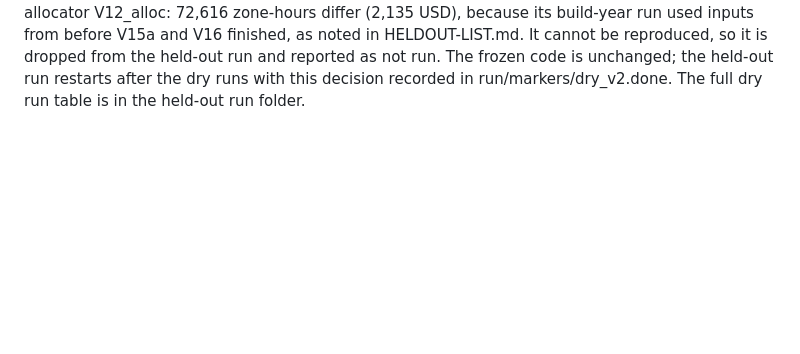
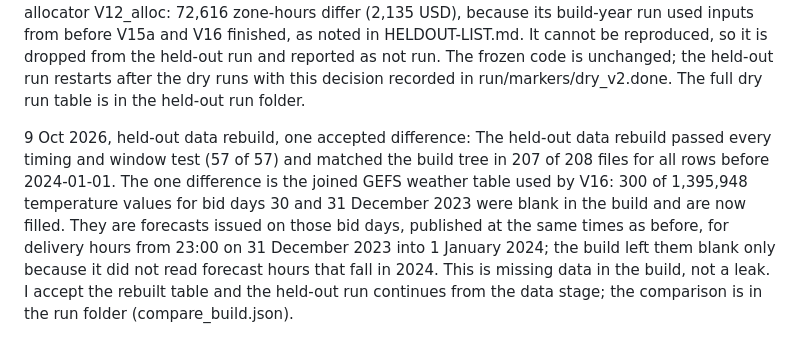
Before and after one commit to bolgacg/tavle, a Markdown page: research/us_v2/OBJECTIVES.md, the part around the change. GitHub-like rendering; blank space fills up the shorter version.

Commit message:
us study v2: held-out data rebuild, 300 weather values the build left blank around New Year 2024 accepted

```diff
--- a/research/us_v2/OBJECTIVES.md
+++ b/research/us_v2/OBJECTIVES.md
@@ -57,3 +57,6 @@ V16. Idea V4 (weather forecasts against the operator's load forecast) with a con
 
 9 Oct 2026, dry run result and one rule change before any held-out data is read:
 The 2023 dry run from the frozen code (a581c3b) reproduced 33 version 2 rows exactly. Four did not. Three are the all-inputs deep model and its two variants (V13_C_deep_all, V15b_V13_both, V15b_V13_limit): 4, 1 and 2 of 96,360 zone-hours differ, worth 45, 7 and 8 USD over 2023, from the graphics card not repeating its arithmetic bit for bit. I count these three as reproduced: a row passes if at most 0.01 percent of zone-hours differ and the 2023 net differs by less than 100 USD. The fourth is the allocator V12_alloc: 72,616 zone-hours differ (2,135 USD), because its build-year run used inputs from before V15a and V16 finished, as noted in HELDOUT-LIST.md. It cannot be reproduced, so it is dropped from the held-out run and reported as not run. The frozen code is unchanged; the held-out run restarts after the dry runs with this decision recorded in run/markers/dry_v2.done. The full dry run table is in the held-out run folder.
+
+9 Oct 2026, held-out data rebuild, one accepted difference:
+The held-out data rebuild passed every timing and window test (57 of 57) and matched the build tree in 207 of 208 files for all rows before 2024-01-01. The one difference is the joined GEFS weather table used by V16: 300 of 1,395,948 temperature values for bid days 30 and 31 December 2023 were blank in the build and are now filled. They are forecasts issued on those bid days, published at the same times as before, for delivery hours from 23:00 on 31 December 2023 into 1 January 2024; the build left them blank only because it did not read forecast hours that fall in 2024. This is missing data in the build, not a leak. I accept the rebuilt table and the held-out run continues from the data stage; the comparison is in the run folder (compare_build.json).
```
